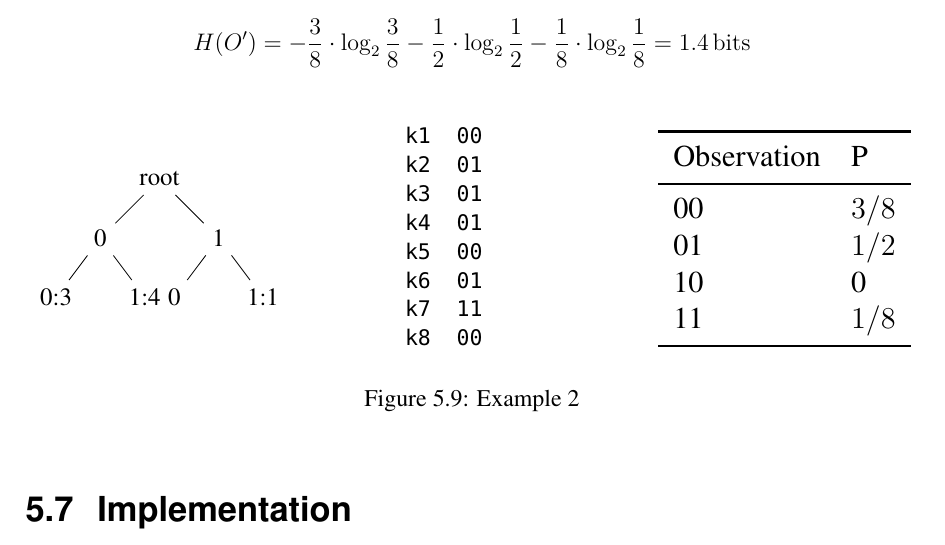
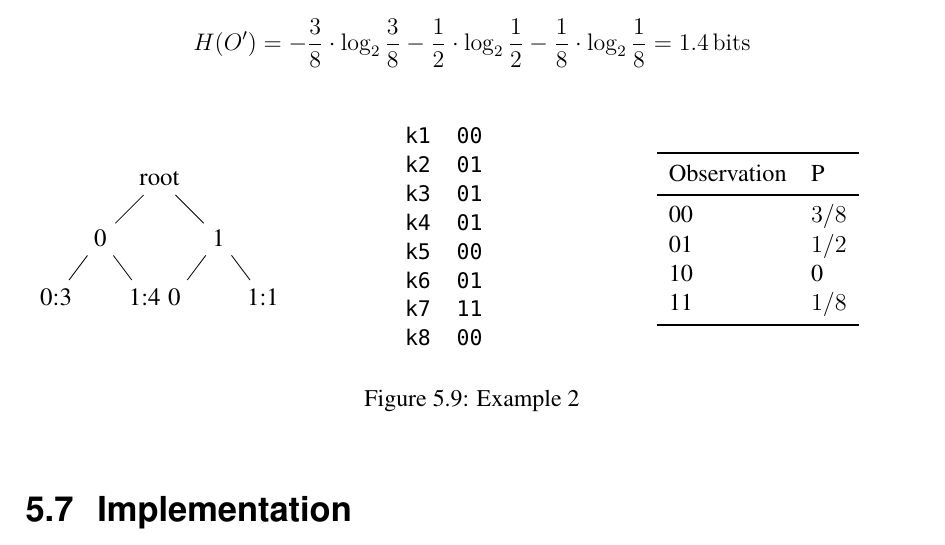
Before and after one commit to qinkunbao/Thesis, a LaTeX thesis (Qinkun-Dissertation.tex, which reads Chapter-5/Chapter-5.tex): part of page 103 of 135, cut so that both start at the same text. Compiled offline with pdfLaTeX; a missing bibliography style is replaced by a similar one.

Commit message:
Updates from Overleaf

```diff
--- a/Chapter-5/Chapter-5.tex
+++ b/Chapter-5/Chapter-5.tex
@@ -651,7 +651,7 @@ k8  00
   \end{minipage}
   \hfill
   \begin{minipage}{0.3\linewidth}
-    \resizebox{\linewidth}{!}{
+    \resizebox{.8\linewidth}{!}{
 
       \begin{tabular}{ll}
         \toprule
```
